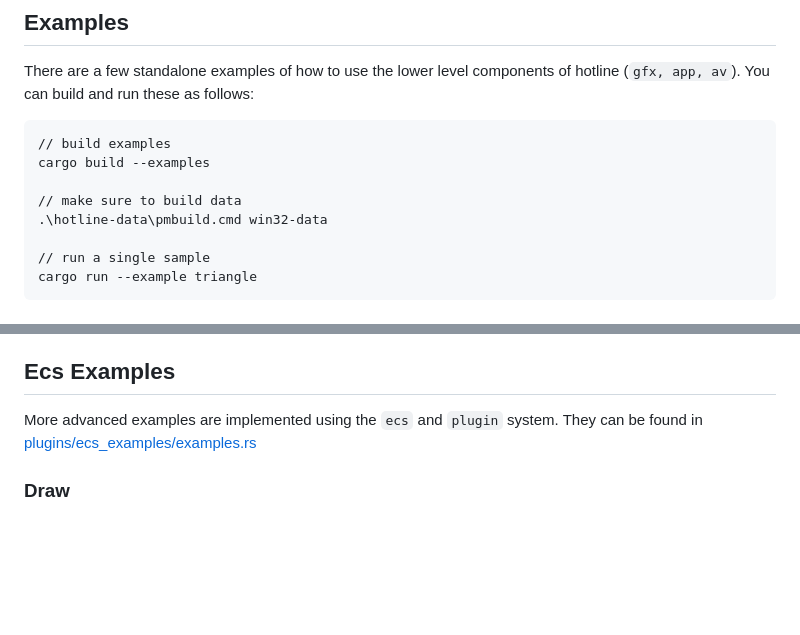
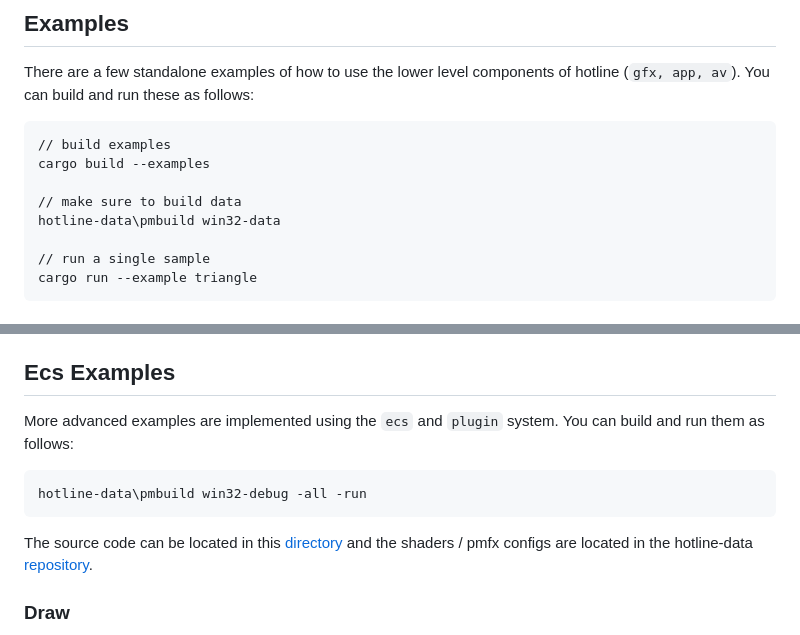
Before and after one commit to polymonster/hotline, a Markdown page: readme.md, 2 parts joined by grey strips. Rendered like a GitHub page; blank space fills up the shorter version.

Commit message:
- tweaks to readmes

````diff
--- a/readme.md
+++ b/readme.md
@@ -638,7 +638,7 @@ There are a few standalone examples of how to use the lower level components of
 cargo build --examples
 
 // make sure to build data
-.\hotline-data\pmbuild.cmd win32-data
+hotline-data\pmbuild win32-data
 
 // run a single sample
 cargo run --example triangle
@@ -670,7 +670,13 @@ A standalone example of video playback, it allows you to load a video file from
 
 ## Ecs Examples
 
-More advanced examples are implemented using the `ecs` and `plugin` system. They can be found in [plugins/ecs_examples/examples.rs](https://github.com/polymonster/hotline/blob/master/plugins/ecs_examples/src/examples.rs)
+More advanced examples are implemented using the `ecs` and `plugin` system. You can build and run them as follows:
+
+```text
+hotline-data\pmbuild win32-debug -all -run
+```
+
+The source code can be located in this [directory](https://github.com/polymonster/hotline/tree/master/plugins/ecs_examples/src) and the shaders / pmfx configs are located in the hotline-data [repository](https://github.com/polymonster/hotline-data/tree/master/src/shaders).
 
 ### Draw
 
````
Also changed, not shown: other parts of readme.md (+6 -6 lines).
